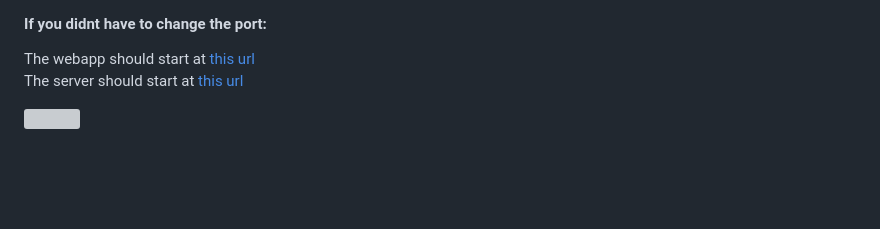
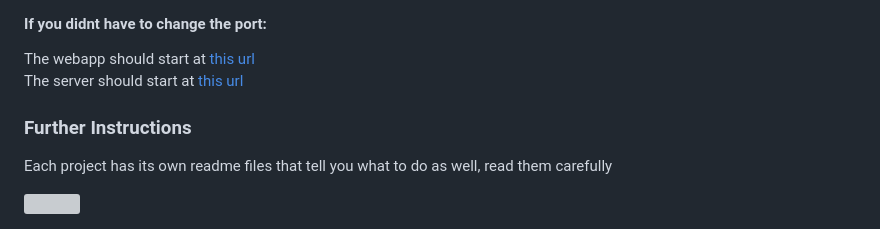
Before and after one commit to yashweblife/Ghara, a Markdown page: readme.md, the part around the change printed below. Drawn GitHub-style; blank space fills up the shorter version; grey boxes are pictures that could not be loaded.

```diff
--- a/readme.md
+++ b/readme.md
@@ -100,4 +100,8 @@ The webapp should start at [this url](http://localhost:5173)<br/>
 The server should start at [this url](http://localhost:5170)
 
 
+### Further Instructions
+
+Each project has its own readme files that tell you what to do as well, read them carefully
+
 <img src="./client/web/src/assets/bg3.svg"/>
```
Also changed, not shown: other parts of readme.md (+2 -2 lines).
